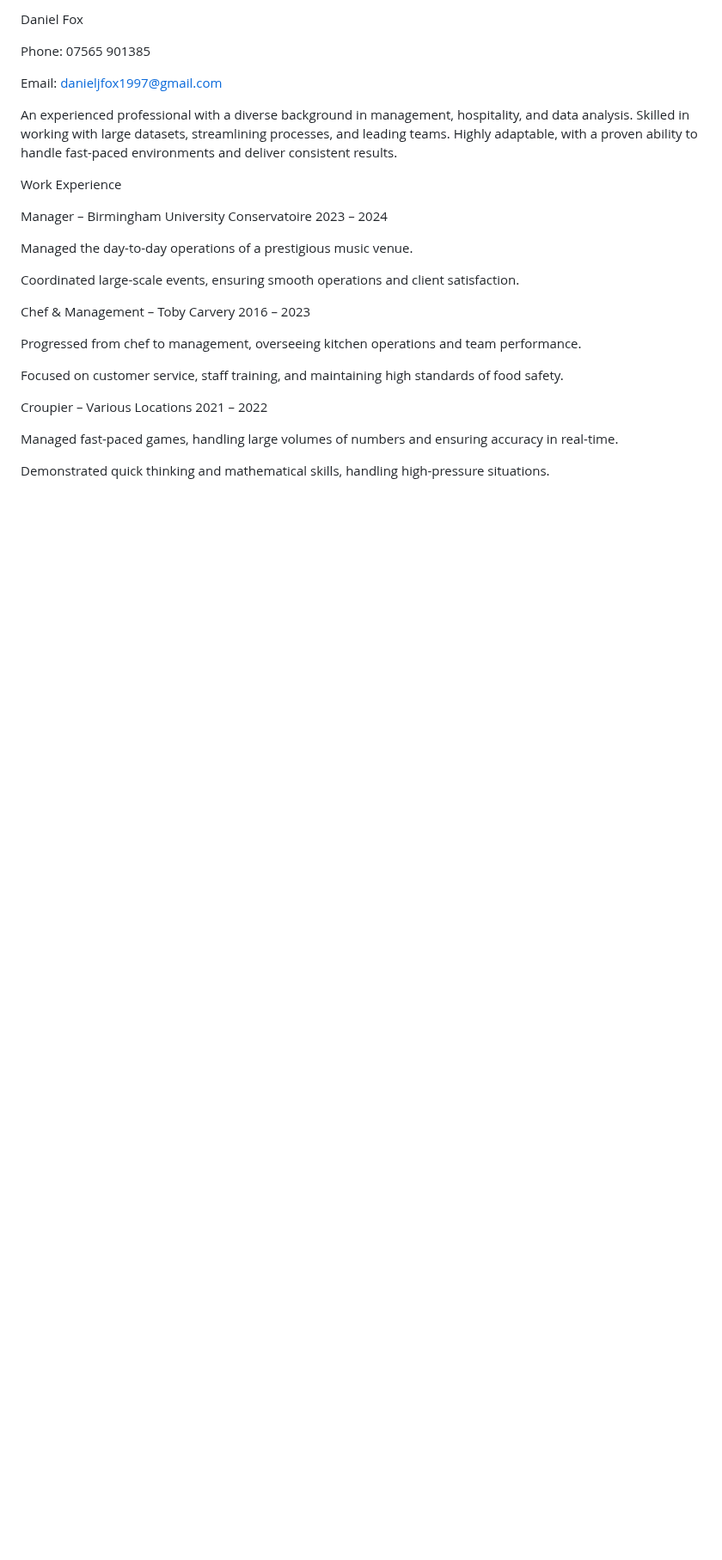
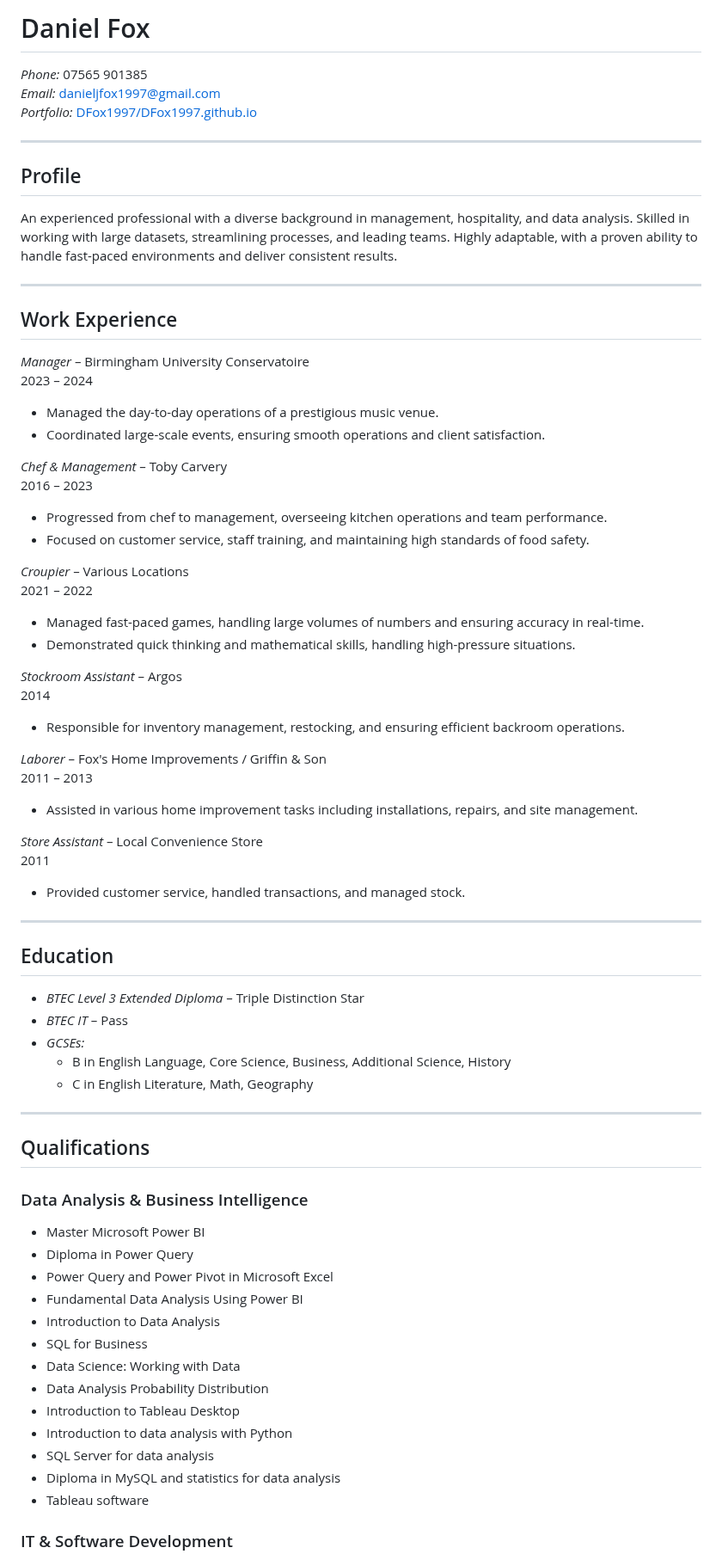
Before and after one commit to DFox1997/DFox1997.github.io, a Markdown page: README.md, the part around one of its changes. Shown at 86% size. GitHub-like rendering; blank space fills up the shorter version.

```diff
--- a/README.md
+++ b/README.md
@@ -1,35 +1,75 @@
-Daniel Fox
+# Daniel Fox
 
-Phone: 07565 901385
+*Phone:* 07565 901385
+*Email:* danieljfox1997@gmail.com
+*Portfolio:* [DFox1997/DFox1997.github.io](https://github.com/DFox1997/DFox1997.github.io)
 
-Email: danieljfox1997@gmail.com
+---
 
+## Profile
 
 An experienced professional with a diverse background in management, hospitality, and data analysis. Skilled in working with large datasets, streamlining processes, and leading teams. Highly adaptable, with a proven ability to handle fast-paced environments and deliver consistent results.
 
+---
 
+## Work Experience
 
-Work Experience
+*Manager* – Birmingham University Conservatoire
+2023 – 2024
+- Managed the day-to-day operations of a prestigious music venue.
+- Coordinated large-scale events, ensuring smooth operations and client satisfaction.
 
-Manager – Birmingham University Conservatoire 2023 – 2024
+*Chef & Management* – Toby Carvery
+2016 – 2023
+- Progressed from chef to management, overseeing kitchen operations and team performance.
+- Focused on customer service, staff training, and maintaining high standards of food safety.
 
-Managed the day-to-day operations of a prestigious music venue.
+*Croupier* – Various Locations
+2021 – 2022
+- Managed fast-paced games, handling large volumes of numbers and ensuring accuracy in real-time.
+- Demonstrated quick thinking and mathematical skills, handling high-pressure situations.
 
-Coordinated large-scale events, ensuring smooth operations and client satisfaction.
+*Stockroom Assistant* – Argos
+2014
+- Responsible for inventory management, restocking, and ensuring efficient backroom operations.
 
+*Laborer* – Fox's Home Improvements / Griffin & Son
+2011 – 2013
+- Assisted in various home improvement tasks including installations, repairs, and site management.
 
+*Store Assistant* – Local Convenience Store
+2011
+- Provided customer service, handled transactions, and managed stock.
 
-Chef & Management – Toby Carvery 2016 – 2023
+---
 
-Progressed from chef to management, overseeing kitchen operations and team performance.
+## Education
 
-Focused on customer service, staff training, and maintaining high standards of food safety.
+- *BTEC Level 3 Extended Diploma* – Triple Distinction Star
+- *BTEC IT* – Pass
+- *GCSEs:*
+  - B in English Language, Core Science, Business, Additional Science, History
+  - C in English Literature, Math, Geography
 
+---
 
+## Qualifications
 
-Croupier – Various Locations 2021 – 2022
+### Data Analysis & Business Intelligence
 
-Managed fast-paced games, handling large volumes of numbers and ensuring accuracy in real-time.
+- Master Microsoft Power BI
+- Diploma in Power Query
+- Power Query and Power Pivot in Microsoft Excel
+- Fundamental Data Analysis Using Power BI
+- Introduction to Data Analysis
+- SQL for Business
+- Data Science: Working with Data
+- Data Analysis Probability Distribution
+- Introduction to Tableau Desktop
+- Introduction to data analysis with Python
+- SQL Server for data analysis
+- Diploma in MySQL and statistics for data analysis
+- Tableau software
 
-Demonstrated quick thinking and mathematical skills, handling high-pressure situations.
+### IT & Software Development
 
```
Also changed, not shown: other parts of README.md (+67 -133 lines).
